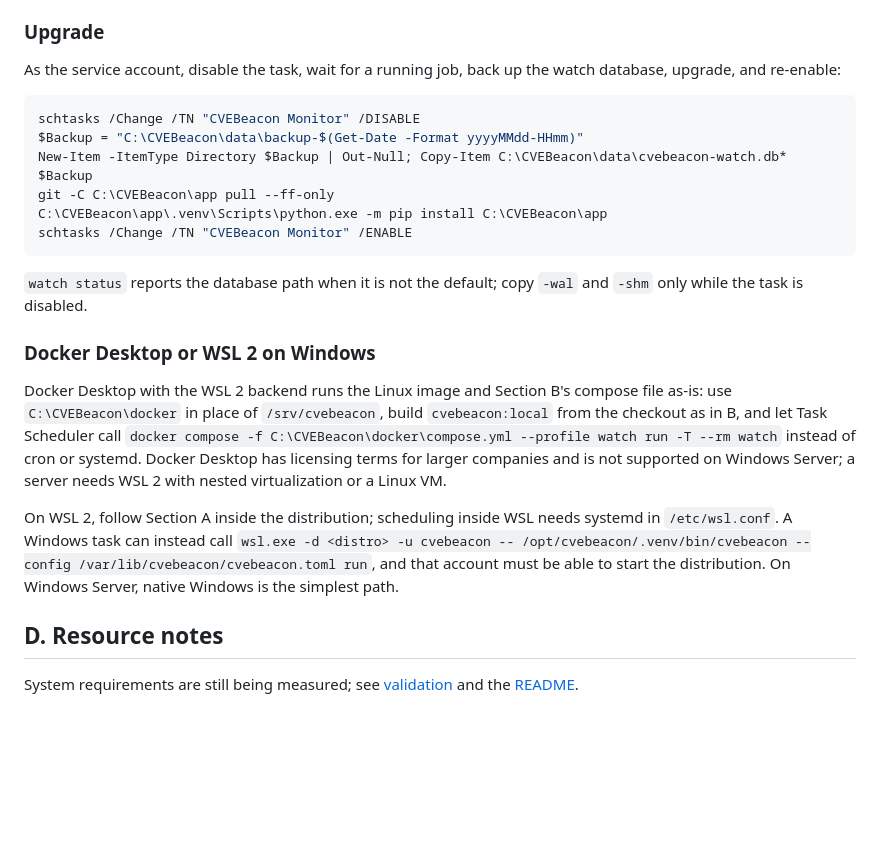
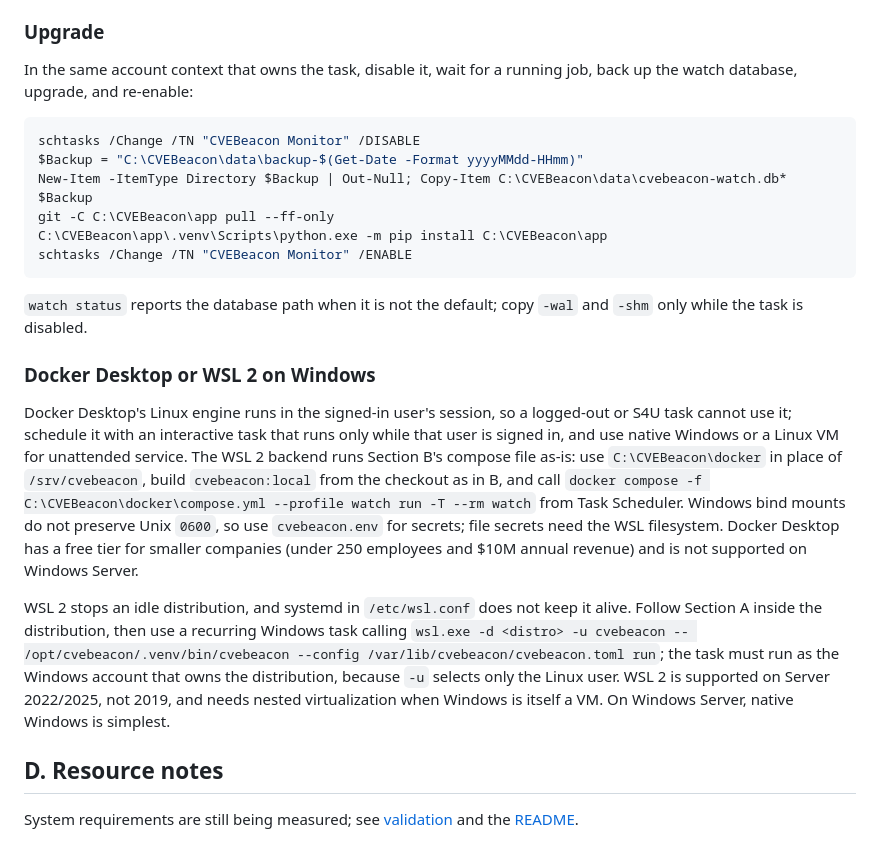
Before and after one commit to NovaSecOps/CVEBeacon, a Markdown page: docs/DEPLOY.md, the part around one of its changes. Drawn GitHub-style; blank space fills up the shorter version.

````diff
--- a/docs/DEPLOY.md
+++ b/docs/DEPLOY.md
@@ -385,8 +403,8 @@ Read `Last Result` with the [exit codes](DEVELOPMENT.md#exit-codes). A scheduled
 
 ### Upgrade
 
-As the service account, disable the task, wait for a running job, back up the
-watch database, upgrade, and re-enable:
+In the same account context that owns the task, disable it, wait for a running
+job, back up the watch database, upgrade, and re-enable:
 
 ```powershell
 schtasks /Change /TN "CVEBeacon Monitor" /DISABLE
@@ -401,19 +419,26 @@ schtasks /Change /TN "CVEBeacon Monitor" /ENABLE
 
 ### Docker Desktop or WSL 2 on Windows
 
-Docker Desktop with the WSL 2 backend runs the Linux image and Section B's
-compose file as-is: use `C:\CVEBeacon\docker` in place of `/srv/cvebeacon`,
-build `cvebeacon:local` from the checkout as in B, and let Task Scheduler call
-`docker compose -f C:\CVEBeacon\docker\compose.yml --profile watch run -T --rm
-watch` instead of cron or systemd. Docker Desktop has licensing terms for larger
-companies and is not supported on Windows Server; a server needs WSL 2 with
-nested virtualization or a Linux VM.
+Docker Desktop's Linux engine runs in the signed-in user's session, so a
+logged-out or S4U task cannot use it; schedule it with an interactive task that
+runs only while that user is signed in, and use native Windows or a Linux VM for
+unattended service. The WSL 2 backend runs Section B's compose file as-is: use
+`C:\CVEBeacon\docker` in place of `/srv/cvebeacon`, build `cvebeacon:local` from
+the checkout as in B, and call `docker compose -f
+C:\CVEBeacon\docker\compose.yml --profile watch run -T --rm watch` from Task
+Scheduler. Windows bind mounts do not preserve Unix `0600`, so use
+`cvebeacon.env` for secrets; file secrets need the WSL filesystem. Docker
+Desktop has a free tier for smaller companies (under 250 employees and $10M
+annual revenue) and is not supported on Windows Server.
 
-On WSL 2, follow Section A inside the distribution; scheduling inside WSL needs
-systemd in `/etc/wsl.conf`. A Windows task can instead call `wsl.exe -d <distro>
--u cvebeacon -- /opt/cvebeacon/.venv/bin/cvebeacon --config
-/var/lib/cvebeacon/cvebeacon.toml run`, and that account must be able to start
-the distribution. On Windows Server, native Windows is the simplest path.
+WSL 2 stops an idle distribution, and systemd in `/etc/wsl.conf` does not keep
+it alive. Follow Section A inside the distribution, then use a recurring
+Windows task calling `wsl.exe -d <distro> -u cvebeacon --
+/opt/cvebeacon/.venv/bin/cvebeacon --config
+/var/lib/cvebeacon/cvebeacon.toml run`; the task must run as the Windows account
+that owns the distribution, because `-u` selects only the Linux user. WSL 2 is
+supported on Server 2022/2025, not 2019, and needs nested virtualization when
+Windows is itself a VM. On Windows Server, native Windows is simplest.
 
 ## D. Resource notes
 
````
Also changed, not shown: other parts of docs/DEPLOY.md (+38 -20 lines), docs/SETUP.md (+3 -2 lines).
